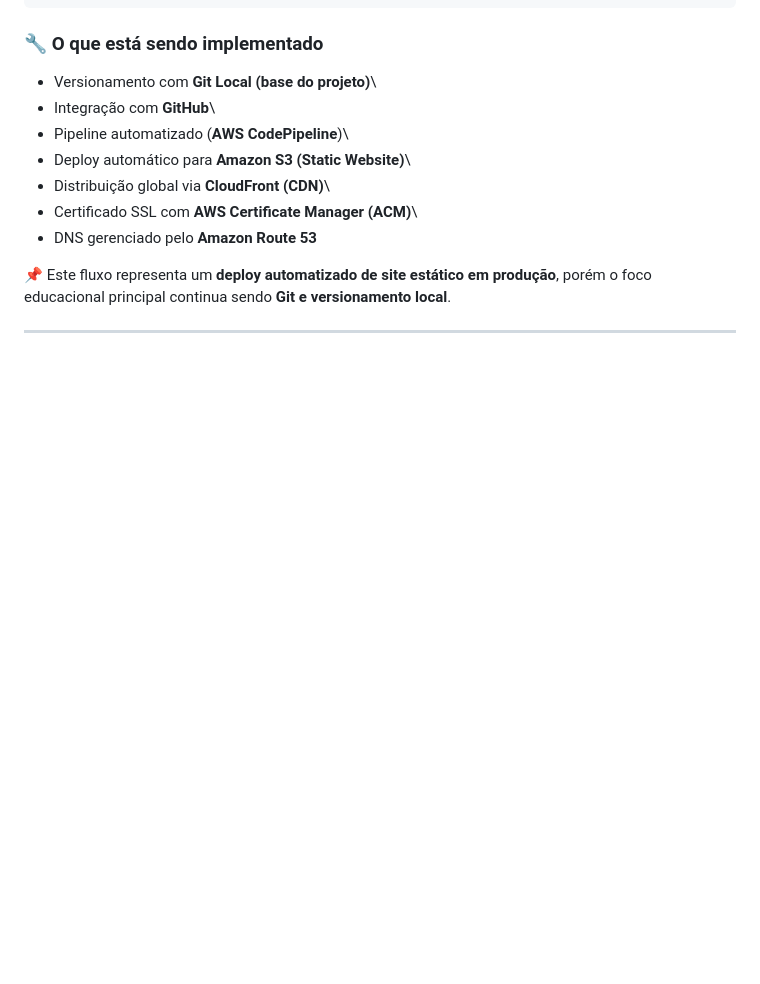
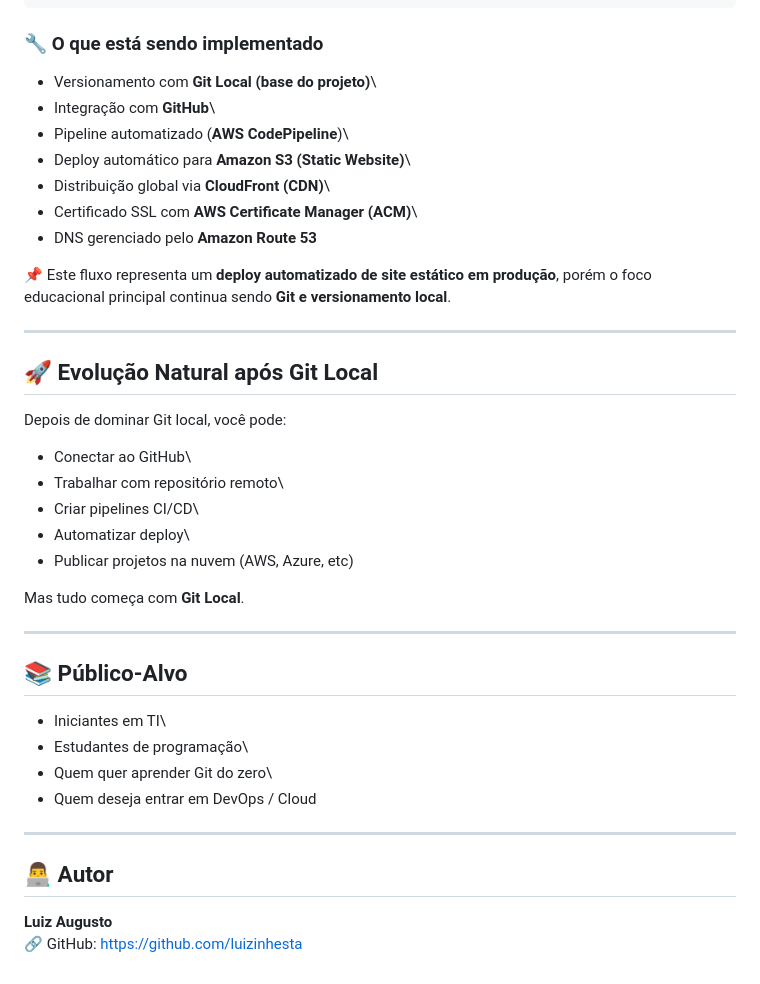
Before and after one commit to luizinhesta/git-repositorio-local, a Markdown page: README.md, the part around the change. Drawn GitHub-style; blank space fills up the shorter version.

Commit message:
Alteração arquivos README.md

```diff
--- a/README.md
+++ b/README.md
@@ -143,3 +143,32 @@ produção**, porém o foco educacional principal continua sendo **Git e
 versionamento local**.
 
 ------------------------------------------------------------------------
+
+
+## 🚀 Evolução Natural após Git Local
+
+Depois de dominar Git local, você pode:
+
+-   Conectar ao GitHub\
+-   Trabalhar com repositório remoto\
+-   Criar pipelines CI/CD\
+-   Automatizar deploy\
+-   Publicar projetos na nuvem (AWS, Azure, etc)
+
+Mas tudo começa com **Git Local**.
+
+------------------------------------------------------------------------
+
+## 📚 Público-Alvo
+
+-   Iniciantes em TI\
+-   Estudantes de programação\
+-   Quem quer aprender Git do zero\
+-   Quem deseja entrar em DevOps / Cloud
+
+------------------------------------------------------------------------
+
+## 👨‍💻 Autor
+
+**Luiz Augusto**\
+🔗 GitHub: https://github.com/luizinhesta
```
